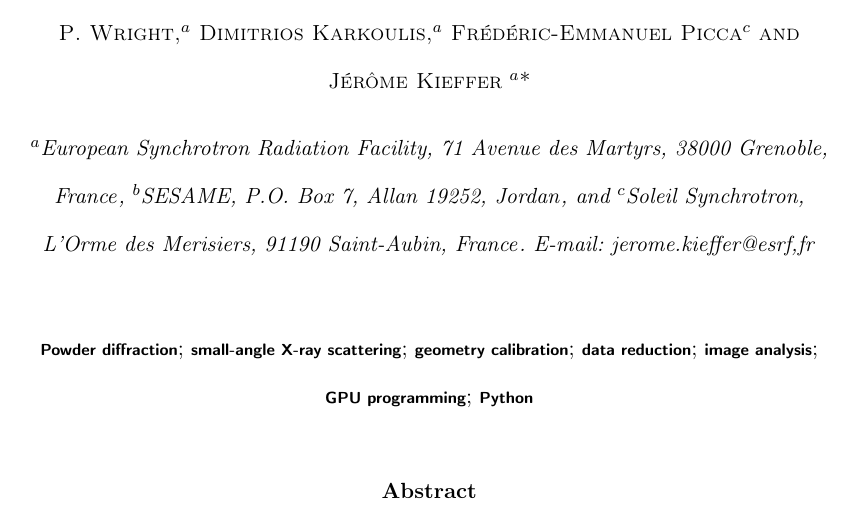
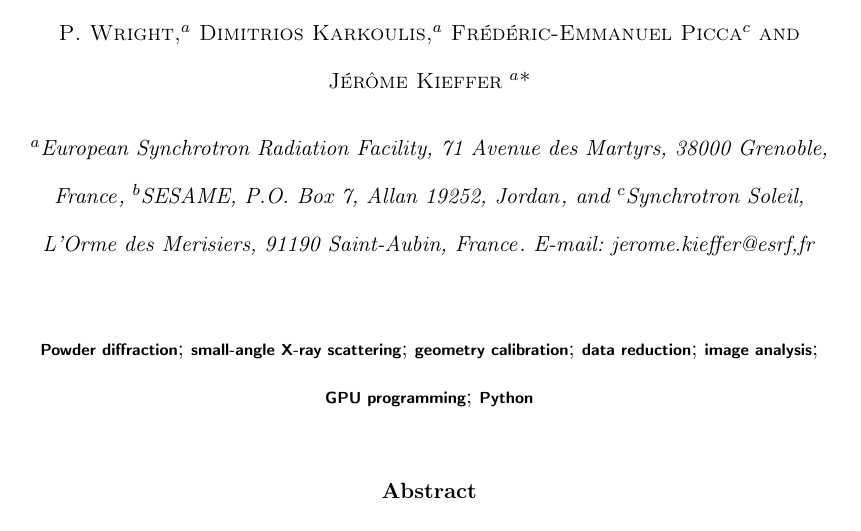
Before and after one commit to kif/pyFAI_publi, a LaTeX thesis (pyFAI_JAC.tex): part of page 1 of 28, cut so that both start at the same text. Compiled offline with pdfLaTeX.

Commit message:
finished proofreading the rest of the document +

```diff
--- a/pyFAI_JAC.tex
+++ b/pyFAI_JAC.tex
@@ -24,7 +24,7 @@
     des Martyrs, 38000 \city{Grenoble},
     \country{France}}
     \aff[b]{SESAME, P.O. Box 7, \city{Allan} 19252, \country{Jordan}}
-    \aff[c]{Soleil Synchrotron, L'Orme des Merisiers, 91190 \city{Saint-Aubin},
+    \aff[c]{Synchrotron Soleil, L'Orme des Merisiers, 91190 \city{Saint-Aubin},
     \country{France}}
     \shortauthor{Kieffer et al.}
 
```
